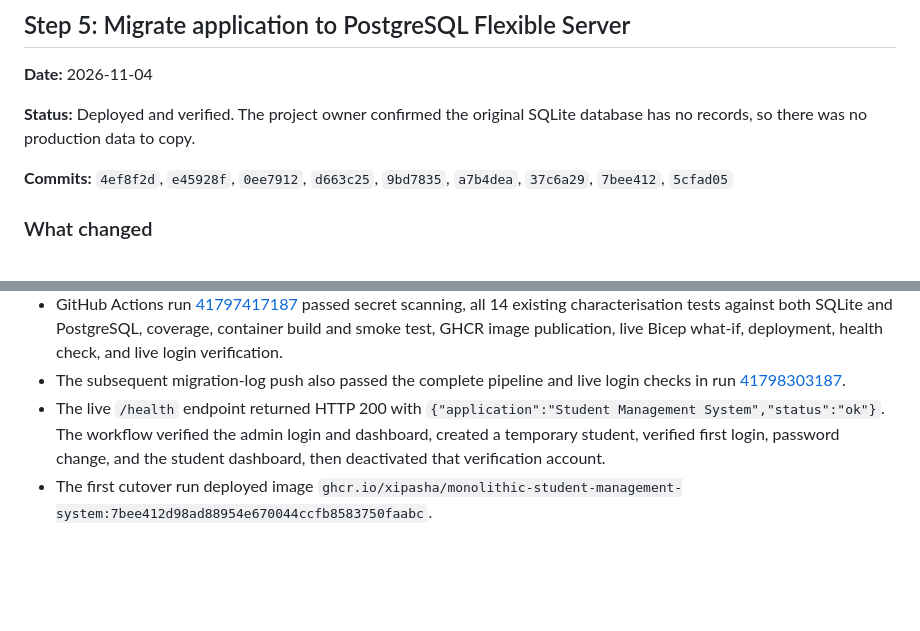
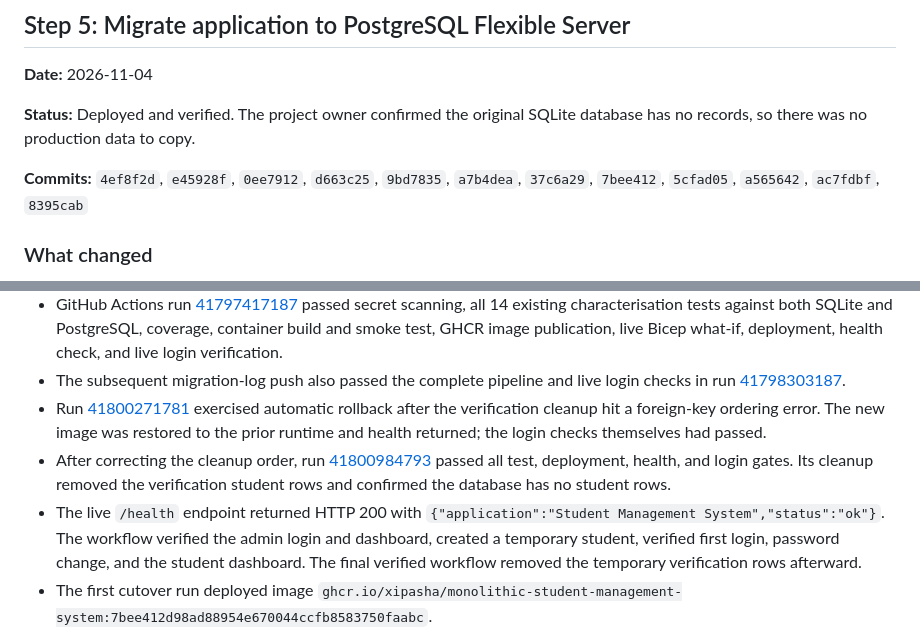
Before and after one commit to xipasha/monolithic-student-management-system, a Markdown page: MIGRATION_LOG.md, 2 parts joined by grey strips. Rendered like a GitHub page; blank space fills up the shorter version.

Commit message:
docs: record clean PostgreSQL verification

```diff
--- a/MIGRATION_LOG.md
+++ b/MIGRATION_LOG.md
@@ -346,7 +346,8 @@ role definition if this what-if check is no longer needed.
 SQLite database has no records, so there was no production data to copy.
 
 **Commits:** `4ef8f2d`, `e45928f`, `0ee7912`, `d663c25`, `9bd7835`,
-`a7b4dea`, `37c6a29`, `7bee412`, `5cfad05`
+`a7b4dea`, `37c6a29`, `7bee412`, `5cfad05`, `a565642`, `ac7fdbf`,
+`8395cab`
 
 ### What changed
 
@@ -401,11 +402,19 @@ back during rollback.
 - The subsequent migration-log push also passed the complete pipeline and live
   login checks in run
   [41798303187](https://github.com/xipasha/monolithic-student-management-system/actions/runs/41798303187).
+- Run [41800271781](https://github.com/xipasha/monolithic-student-management-system/actions/runs/41800271781)
+  exercised automatic rollback after the verification cleanup hit a foreign-key
+  ordering error. The new image was restored to the prior runtime and health
+  returned; the login checks themselves had passed.
+- After correcting the cleanup order, run
+  [41800984793](https://github.com/xipasha/monolithic-student-management-system/actions/runs/41800984793)
+  passed all test, deployment, health, and login gates. Its cleanup removed the
+  verification student rows and confirmed the database has no student rows.
 - The live `/health` endpoint returned HTTP 200 with
   `{"application":"Student Management System","status":"ok"}`. The workflow
   verified the admin login and dashboard, created a temporary student, verified
-  first login, password change, and the student dashboard, then deactivated
-  that verification account.
+  first login, password change, and the student dashboard. The final verified
+  workflow removed the temporary verification rows afterward.
 - The first cutover run deployed image
   `ghcr.io/xipasha/monolithic-student-management-system:7bee412d98ad88954e670044ccfb8583750faabc`.
 - `git diff --check` passed. The original SQLite migration script was not run
```
